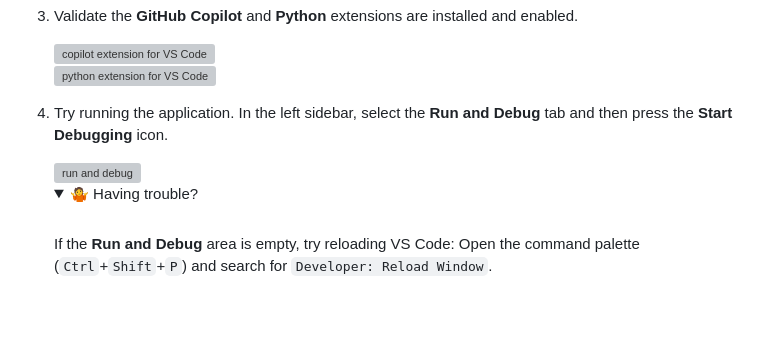
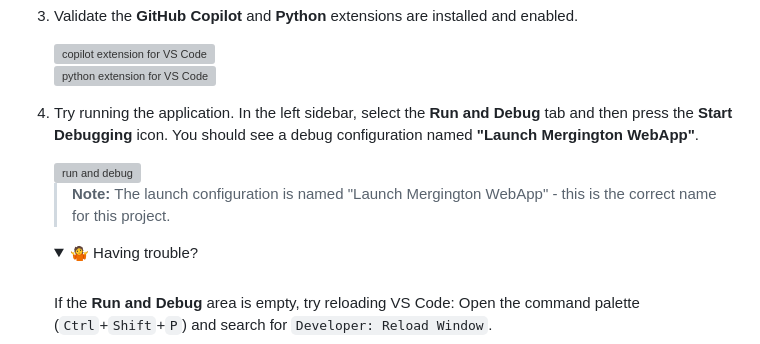
Before and after one commit to kogakzbj9/skills-copilot-code-review, a Markdown page: .github/steps/1-step.md, the part around the change. Rendered like a GitHub page; folded sections open; blank space fills up the shorter version; grey boxes are pictures that could not be loaded.

Commit message:
Add clarifying note about launch configuration name in documentation
Co-authored-by: kogakzbj9 <43080216+kogakzbj9@users.noreply.github.com>

```diff
--- a/.github/steps/1-step.md
+++ b/.github/steps/1-step.md
@@ -34,9 +34,11 @@ Before we start developing and reviewing, let's take a moment to understand the
    <img width="300" alt="copilot extension for VS Code" src="https://github.com/user-attachments/assets/ef1ef984-17fc-4b20-a9a6-65a866def468" /><br/>
    <img width="300" alt="python extension for VS Code" src="https://github.com/user-attachments/assets/3040c0f5-1658-47e2-a439-20504a384f77" />
 
-1. Try running the application. In the left sidebar, select the **Run and Debug** tab and then press the **Start Debugging** icon.
+1. Try running the application. In the left sidebar, select the **Run and Debug** tab and then press the **Start Debugging** icon. You should see a debug configuration named **"Launch Mergington WebApp"**.
 
    <img width="300" alt="run and debug" src="https://github.com/user-attachments/assets/50b27f2a-5eab-4827-9343-ab5bce62357e" />
+
+   > **Note:** The launch configuration is named "Launch Mergington WebApp" - this is the correct name for this project.
 
    <details>
    <summary>🤷 Having trouble?</summary><br/>
```
